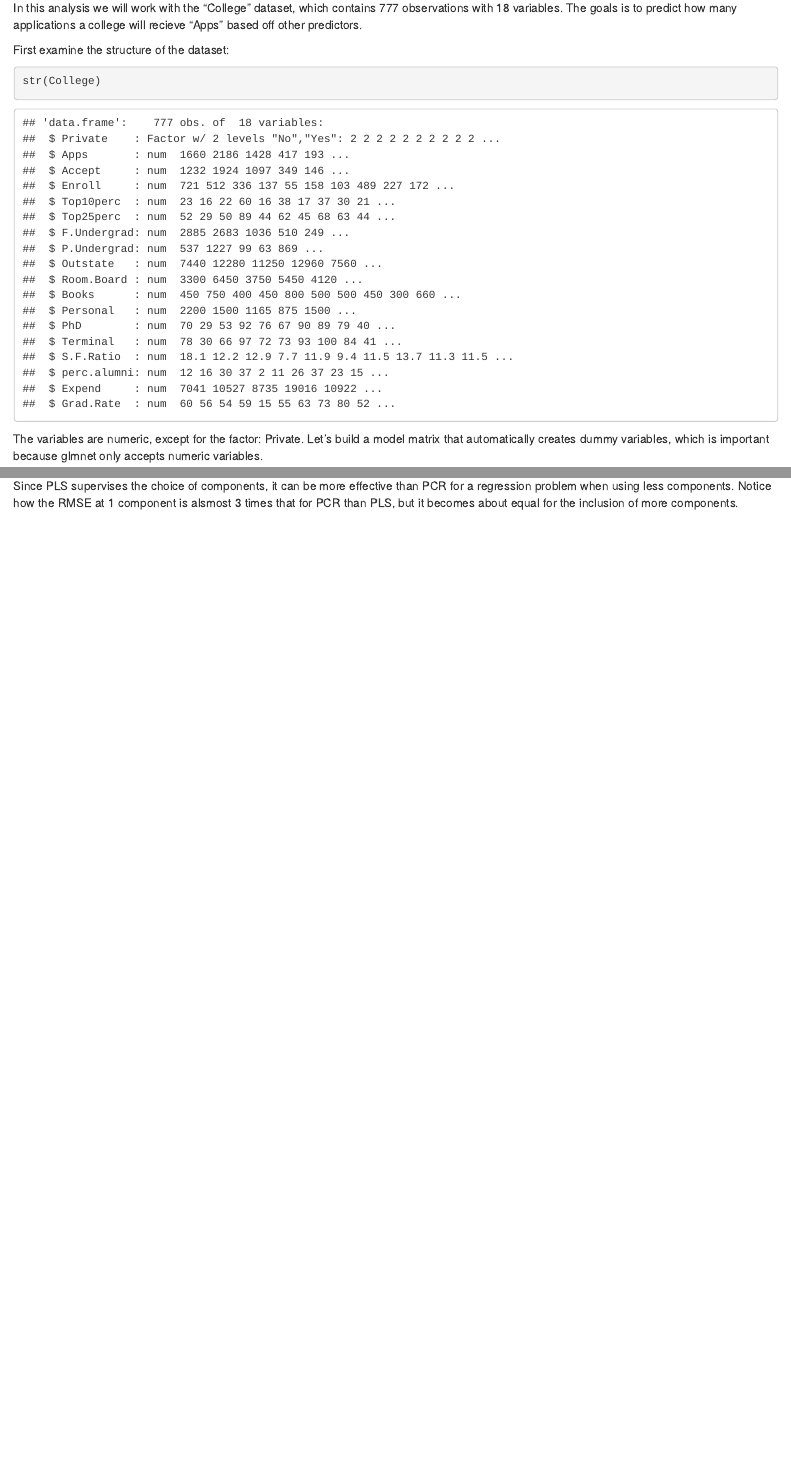
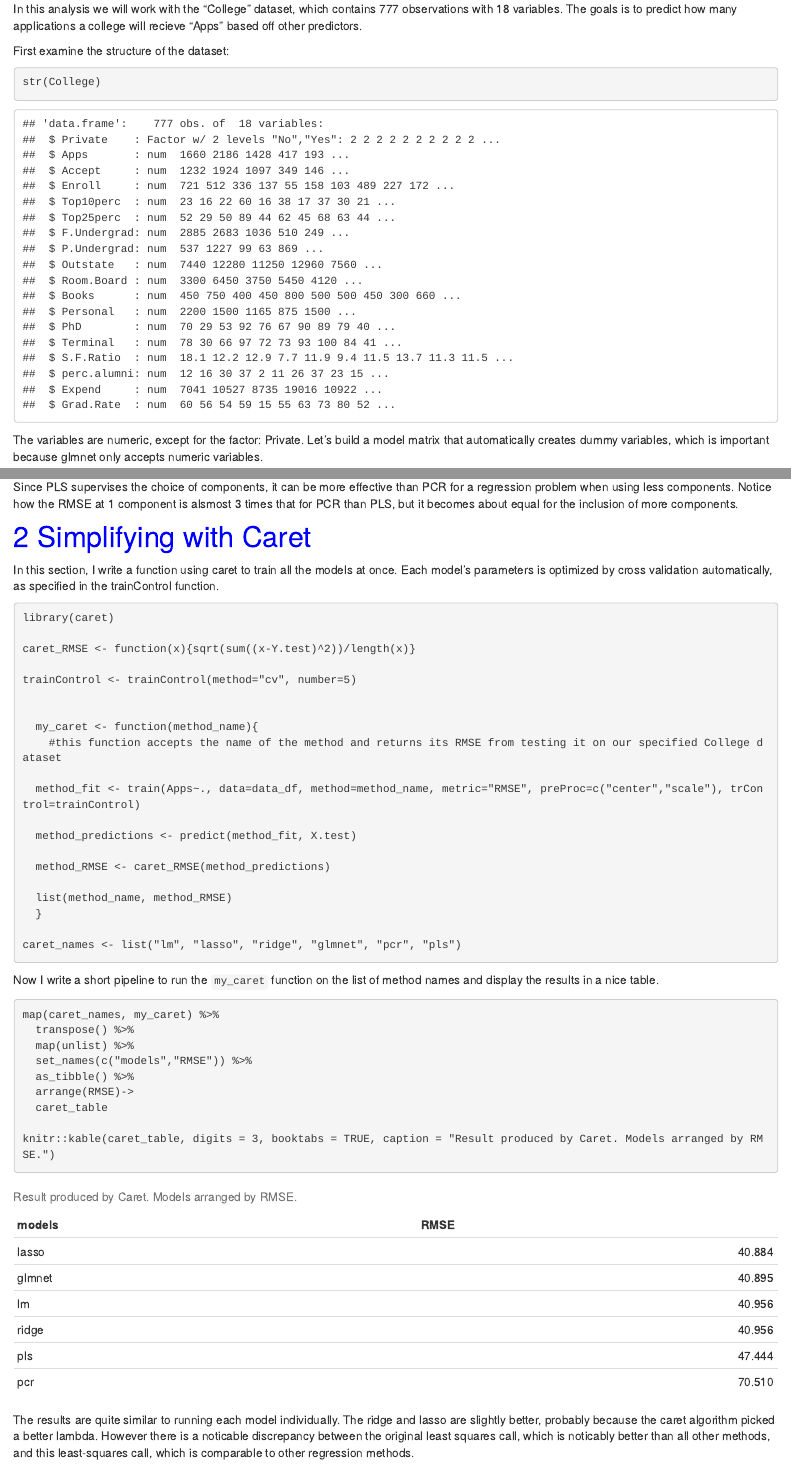
Before and after one commit to Harrison4192/Simulacra, an R Markdown document (ML.Rmd): the page in a window 1100 px wide, from 370 px down before the commit and from 390 px down after it, so that both start at the same text, and a second part further down, joined at a grey line. The pictures show the output file ML.html that the author committed with the source, opened offline; library style sheets and scripts come from the installed R packages.

Commit message:
added caret

````diff
--- a/ML.Rmd
+++ b/ML.Rmd
@@ -229,3 +229,46 @@ knitr::kable(results, digits = 3)
 ```
 
 Since PLS supervises the choice of components, it can be more effective than PCR for a regression problem when using less components. Notice how the RMSE at 1 component is alsmost 3 times that for PCR than PLS, but it becomes about equal for the inclusion of more components.
+
+#Simplifying with Caret
+
+In this section, I write a function using caret to train all the models at once. Each model's parameters is optimized by cross validation automatically, as specified in the trainControl function.
+
+```{r message = FALSE}
+library(caret)
+
+caret_RMSE <- function(x){sqrt(sum((x-Y.test)^2))/length(x)}
+
+trainControl <- trainControl(method="cv", number=5)
+
+
+  my_caret <- function(method_name){
+    #this function accepts the name of the method and returns its RMSE from testing it on our specified College dataset
+
+  method_fit <- train(Apps~., data=data_df, method=method_name, metric="RMSE", preProc=c("center","scale"), trControl=trainControl)
+
+  method_predictions <- predict(method_fit, X.test)
+
+  method_RMSE <- caret_RMSE(method_predictions)
+
+  list(method_name, method_RMSE)
+  }
+
+caret_names <- list("lm", "lasso", "ridge", "glmnet", "pcr", "pls")
+```
+
+Now I write a short pipeline to run the `my_caret` function on the list of method names and display the results in a nice table.
+
+```{r}
+map(caret_names, my_caret) %>%
+  transpose() %>%
+  map(unlist) %>%
+  set_names(c("models","RMSE")) %>%
+  as_tibble() %>%
+  arrange(RMSE)->
+  caret_table
+
+knitr::kable(caret_table, digits = 3, booktabs = TRUE, caption = "Result produced by Caret. Models arranged by RMSE.")
+```
+
+The results are quite similar to running each model individually. The ridge and lasso are slightly better, probably because the caret algorithm picked a better lambda. However there is a noticable discrepancy between the original least squares call, which is noticably better than all other methods, and this least-squares call, which is comparable to other regression methods.
````
Also changed, not shown: ML.html, 10 other files.
